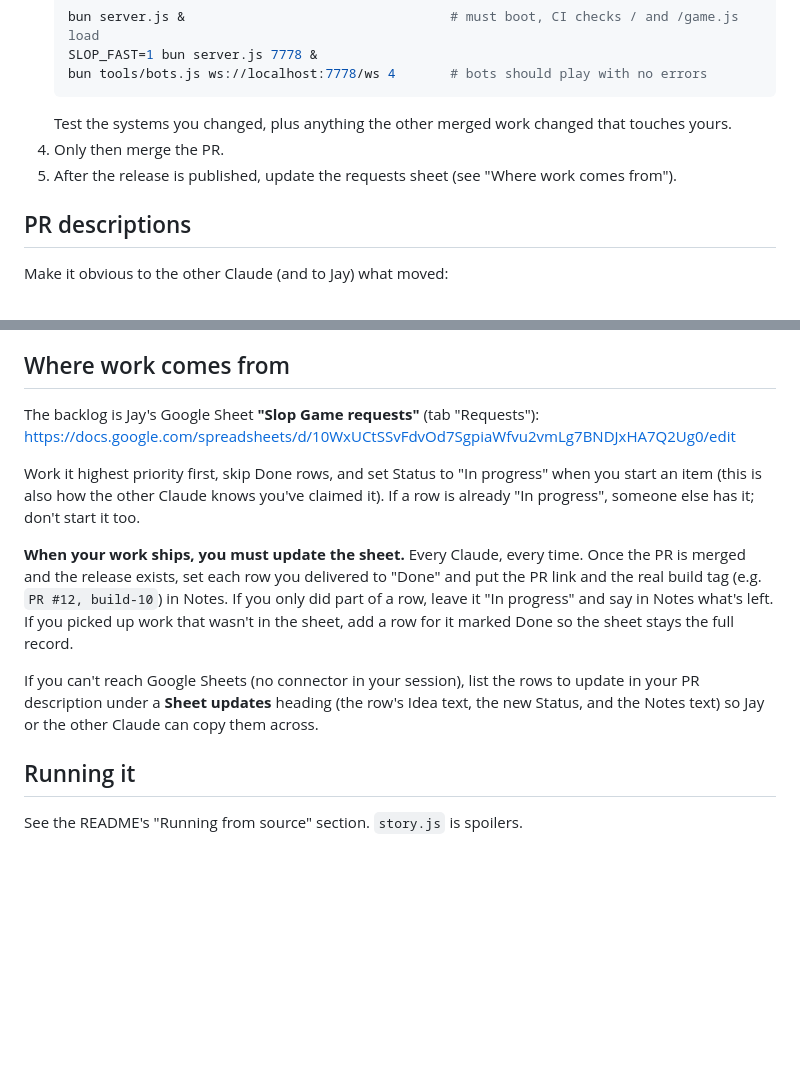
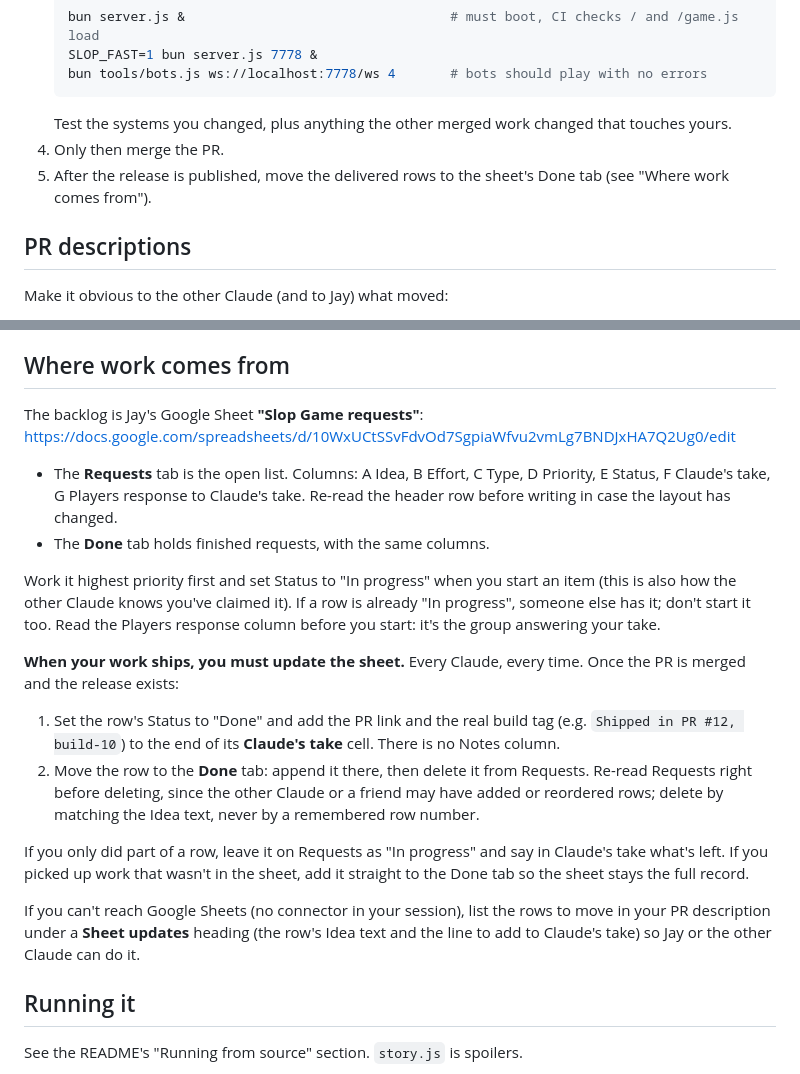
Before and after one commit to TheWarBoys2/slop-game, a Markdown page: CLAUDE.md, 2 parts joined by grey strips. GitHub-like rendering; blank space fills up the shorter version.

Commit message:
CLAUDE.md: move shipped requests to the sheet's Done tab; PR and build go in Claude's take (#12)
Claude-Session: https://claude.ai/code/session_01WdU8oaNPXT8VYHnTwprP5M

Co-authored-by: Claude <noreply@anthropic.com>

````diff
--- a/CLAUDE.md
+++ b/CLAUDE.md
@@ -27,7 +27,7 @@ More than one Claude works on this repo, often at the same time, from different
    ```
    Test the systems you changed, plus anything the other merged work changed that touches yours.
 4. Only then merge the PR.
-5. After the release is published, update the requests sheet (see "Where work comes from").
+5. After the release is published, move the delivered rows to the sheet's Done tab (see "Where work comes from").
 
 ## PR descriptions
 
@@ -46,13 +46,20 @@ Make it obvious to the other Claude (and to Jay) what moved:
 
 ## Where work comes from
 
-The backlog is Jay's Google Sheet **"Slop Game requests"** (tab "Requests"): https://docs.google.com/spreadsheets/d/10WxUCtSSvFdvOd7SgpiaWfvu2vmLg7BNDJxHA7Q2Ug0/edit
+The backlog is Jay's Google Sheet **"Slop Game requests"**: https://docs.google.com/spreadsheets/d/10WxUCtSSvFdvOd7SgpiaWfvu2vmLg7BNDJxHA7Q2Ug0/edit
 
-Work it highest priority first, skip Done rows, and set Status to "In progress" when you start an item (this is also how the other Claude knows you've claimed it). If a row is already "In progress", someone else has it; don't start it too.
+- The **Requests** tab is the open list. Columns: A Idea, B Effort, C Type, D Priority, E Status, F Claude's take, G Players response to Claude's take. Re-read the header row before writing in case the layout has changed.
+- The **Done** tab holds finished requests, with the same columns.
 
-**When your work ships, you must update the sheet.** Every Claude, every time. Once the PR is merged and the release exists, set each row you delivered to "Done" and put the PR link and the real build tag (e.g. `PR #12, build-10`) in Notes. If you only did part of a row, leave it "In progress" and say in Notes what's left. If you picked up work that wasn't in the sheet, add a row for it marked Done so the sheet stays the full record.
+Work it highest priority first and set Status to "In progress" when you start an item (this is also how the other Claude knows you've claimed it). If a row is already "In progress", someone else has it; don't start it too. Read the Players response column before you start: it's the group answering your take.
 
-If you can't reach Google Sheets (no connector in your session), list the rows to update in your PR description under a **Sheet updates** heading (the row's Idea text, the new Status, and the Notes text) so Jay or the other Claude can copy them across.
+**When your work ships, you must update the sheet.** Every Claude, every time. Once the PR is merged and the release exists:
+1. Set the row's Status to "Done" and add the PR link and the real build tag (e.g. `Shipped in PR #12, build-10`) to the end of its **Claude's take** cell. There is no Notes column.
+2. Move the row to the **Done** tab: append it there, then delete it from Requests. Re-read Requests right before deleting, since the other Claude or a friend may have added or reordered rows; delete by matching the Idea text, never by a remembered row number.
+
+If you only did part of a row, leave it on Requests as "In progress" and say in Claude's take what's left. If you picked up work that wasn't in the sheet, add it straight to the Done tab so the sheet stays the full record.
+
+If you can't reach Google Sheets (no connector in your session), list the rows to move in your PR description under a **Sheet updates** heading (the row's Idea text and the line to add to Claude's take) so Jay or the other Claude can do it.
 
 ## Running it
 
````
